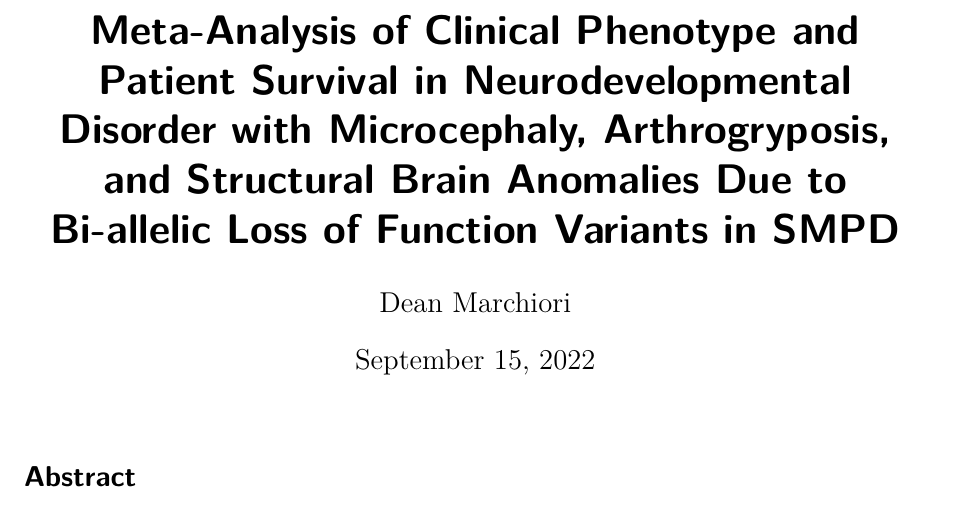
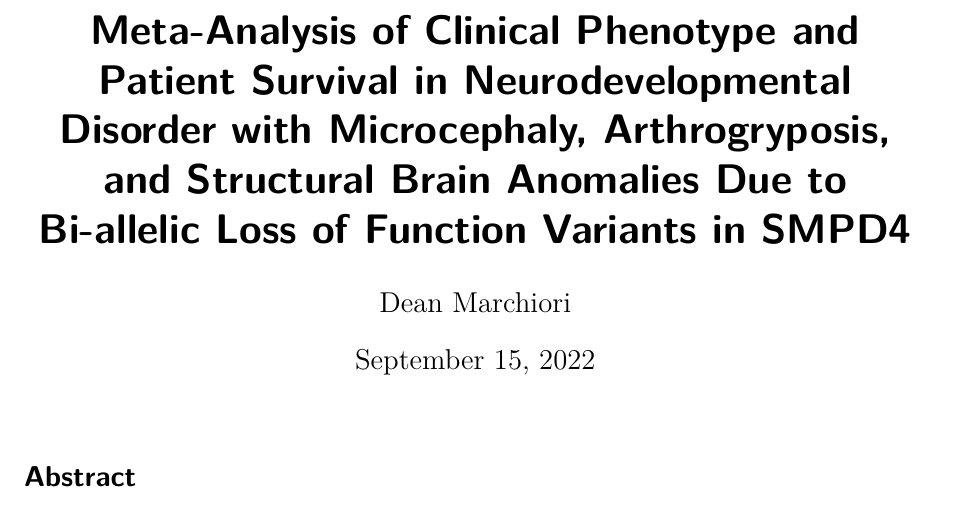
Before and after one commit to deanmarchiori/NEDMABA, a Quarto document (paper/paper.qmd): part of page 1 of 13, cut so that both start at the same text. Rendered offline with R 4.5, knitr and Pandoc in place of Quarto, then LaTeX, with nearby package versions; some code elsewhere in the file could not run offline.

Commit message:
fixed typo

```diff
--- a/paper/paper.qmd
+++ b/paper/paper.qmd
@@ -1,5 +1,5 @@
 ---
-title: "Meta-Analysis of Clinical Phenotype and Patient Survival in Neurodevelopmental Disorder with Microcephaly, Arthrogryposis, and Structural Brain Anomalies Due to Bi-allelic Loss of Function Variants in SMPD"
+title: "Meta-Analysis of Clinical Phenotype and Patient Survival in Neurodevelopmental Disorder with Microcephaly, Arthrogryposis, and Structural Brain Anomalies Due to Bi-allelic Loss of Function Variants in SMPD4"
 author: Dean Marchiori
 format:
   pdf:
```
Also changed, not shown: README.md, paper/formatted/NEDMABA-marchiori_2022.pdf, paper/paper.pdf, paper/paper.tex, paper/paper_files/figure-pdf/fig-biplot-1.pdf, paper/paper_files/figure-pdf/fig-biplot2-1.pdf, paper/paper_files/figure-pdf/fig-biplotprelim-1.pdf, paper/paper_files/figure-pdf/fig-box-1.pdf, paper/paper_files/figure-pdf/fig-clust-1.pdf, paper/paper_files/figure-pdf/fig-clvalid-1.pdf, paper/paper_files/figure-pdf/fig-ctr-1.pdf, paper/paper_files/figure-pdf/fig-surv-1.pdf, 2 other files.
